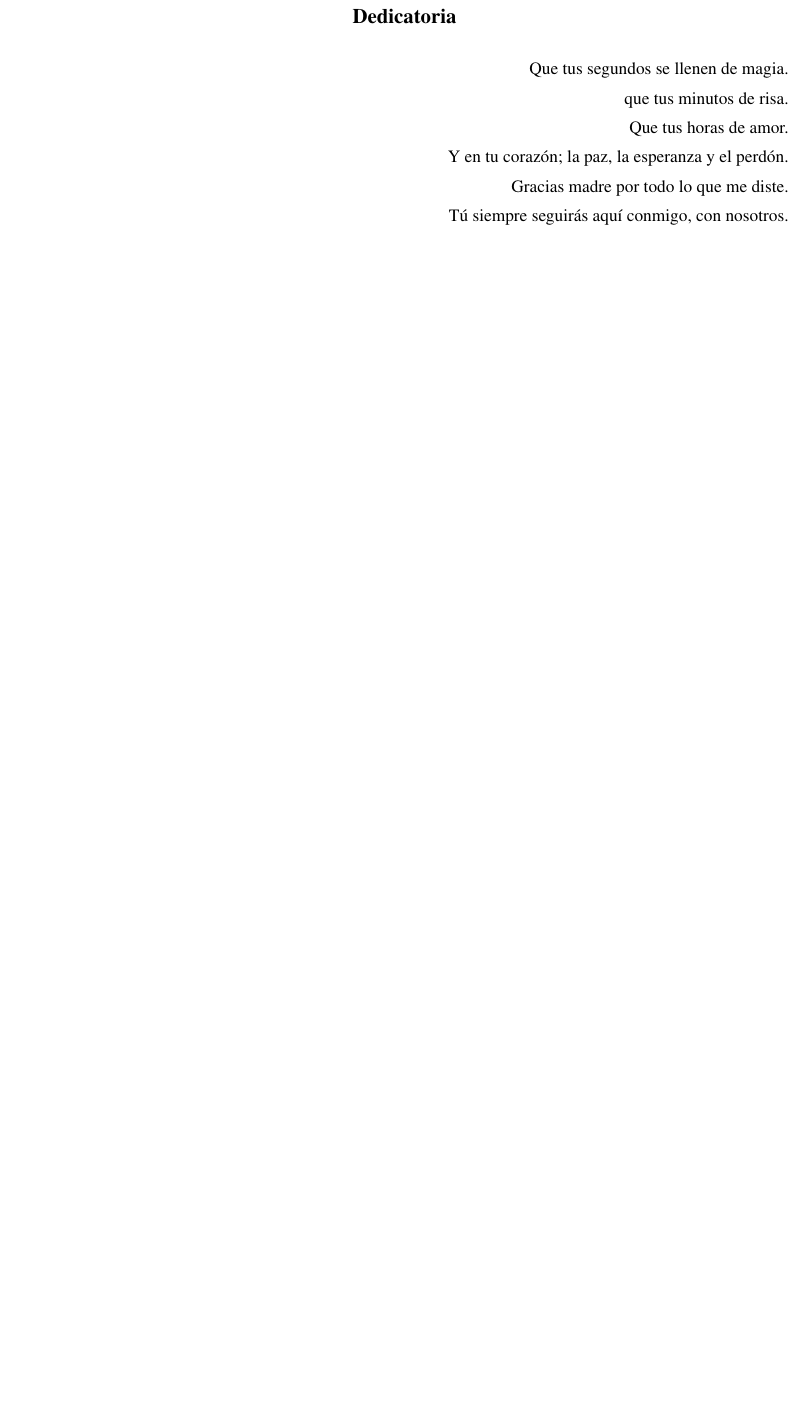
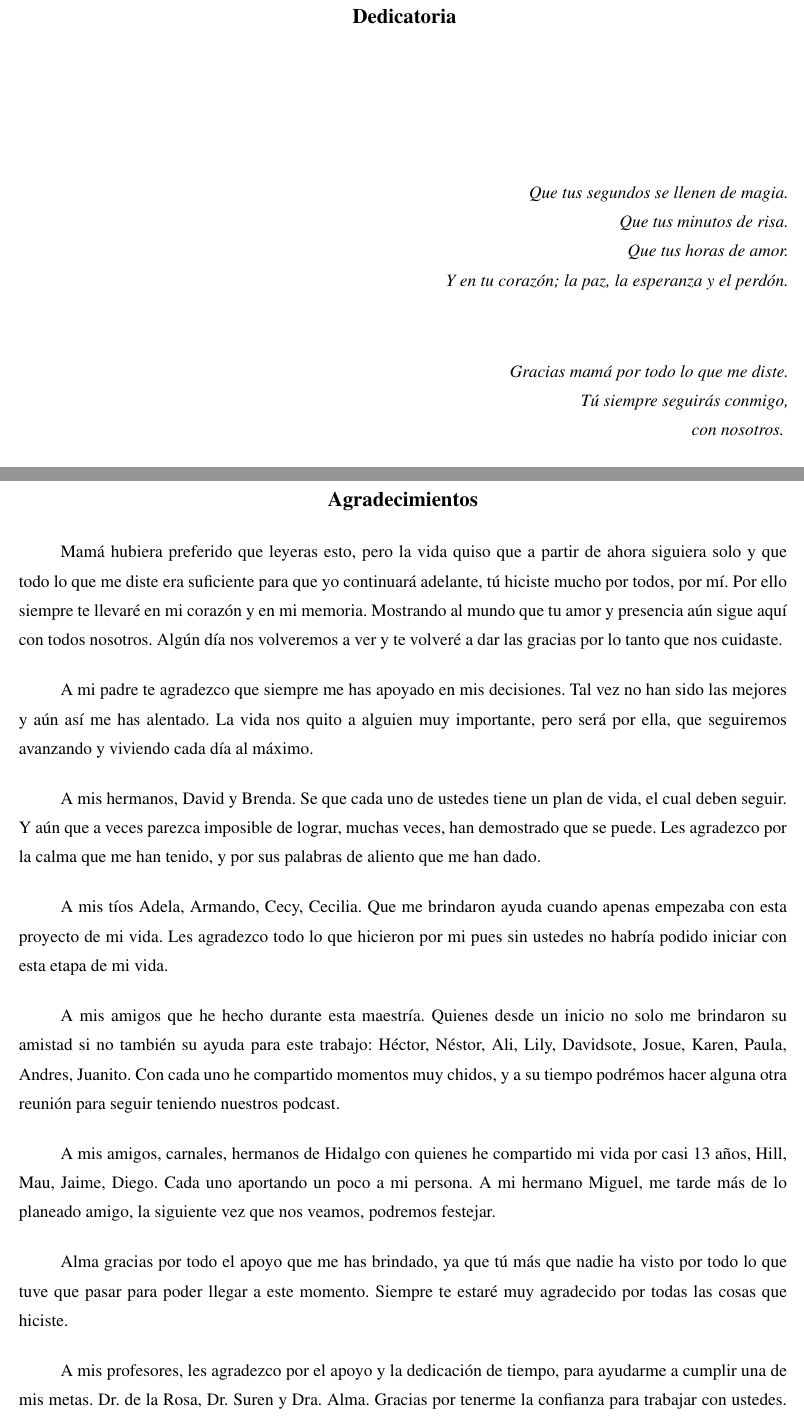
Before and after one commit to zarivan/tesisMaestria, a LaTeX thesis (TesisIvan.tex, which reads Anterior/Agradecimientos.tex, Anterior/Dedicatoria.tex): part of page 3 of 75 before the commit and two parts of pages 3 and 4 of 76 after it, the two joined at a grey line, cut so that both start at the same text, the shorter picture padded with empty space. Compiled offline with pdfLaTeX.

Commit message:
Tesis final con dedicatoría y agradecimientos.

```diff
--- a/Anterior/Agradecimientos.tex
+++ b/Anterior/Agradecimientos.tex
@@ -1,15 +1,24 @@
-\specialhead{Agradecimientos}
+	\specialhead{Agradecimientos}
 
-Hubiera preferido que leyeras esto, pero la vida quiso que a partir de ahora todo lo que me diste era suficiente para que yo continuará adelante, tú hiciste mucho por todos, por mí. Por ello siempre te llevaré en mi corazón y en mi memoria. Mostrando al mundo que tu amor y presencia aún sigue aquí con todos nosotros. Algún día nos volveremos a ver y te volveré a dar las gracias por lo tanto que nos cuidaste.
+Mamá hubiera preferido que leyeras esto, pero la vida quiso que a partir de ahora  siguiera solo y que todo lo que me diste era suficiente para que yo continuará adelante, tú hiciste mucho por todos, por mí. Por ello siempre te llevaré en mi corazón y en mi memoria. Mostrando al mundo que tu amor y presencia aún sigue aquí con todos nosotros. Algún día nos volveremos a ver y te volveré a dar las gracias por lo tanto que nos cuidaste.
+\vspace{0.5cm}
 
 A mi padre te agradezco que siempre me has apoyado en mis decisiones. Tal vez no han sido las mejores y aún así me has alentado. La vida nos quito a alguien muy importante, pero será por ella, que seguiremos avanzando y viviendo cada día al máximo.
-\\
+\vspace{0.5cm}
+
 A mis hermanos, David y Brenda. Se que cada uno de ustedes tiene un plan de vida, el cual deben seguir. Y aún que a veces parezca imposible de lograr, muchas veces, han demostrado que se puede. Les agradezco por la calma que me han tenido, y por sus palabras de aliento que me han dado.
-\\
+\vspace{0.5cm}
+
+A mis tíos Adela, Armando, Cecy, Cecilia. Que me brindaron ayuda cuando apenas empezaba con esta proyecto de mi vida. Les agradezco todo lo que hicieron por mi pues sin ustedes no habría podido iniciar con esta etapa de mi vida.
+\vspace{0.5cm}
+
 A mis amigos que he hecho durante esta maestría. Quienes desde un inicio no solo me brindaron su amistad si no también su ayuda para este trabajo: Héctor, Néstor, Ali, Lily, Davidsote, Josue, Karen, Paula, Andres, Juanito. Con cada uno he compartido momentos muy chidos, y a su tiempo podrémos hacer alguna otra reunión para seguir teniendo nuestros podcast.
+\vspace{0.5cm}
 
 A mis amigos, carnales, hermanos de Hidalgo con quienes he compartido mi vida por casi 13 años, Hill, Mau, Jaime, Diego. Cada uno aportando un poco a mi persona. A mi hermano Miguel, me tarde más de lo planeado amigo, la siguiente vez que nos veamos, podremos festejar.
-\\
-Alma gracias por todo el apoyo que me has dado en este ultimo año. Nunca imaginé nada de lo que me deparo la vida para mis 27 y 28 años. Y tú llegaste para alentarme y apoyarme cuando más y más cosas pasaban.
+\vspace{0.5cm}
 
-Agradecimientos al Dr. de la Rosa, Dr. Suren y Dr. Alma
+Alma gracias por todo el apoyo que me has brindado, ya que tú más que nadie ha visto por todo lo que tuve que pasar para poder llegar a este momento. Siempre te estaré muy agradecido por todas las cosas que hiciste.
+\vspace{0.5cm}
+
+A mis profesores, les agradezco por el apoyo y la dedicación de tiempo, para ayudarme a cumplir una de mis metas. Dr. de la Rosa, Dr. Suren y Dra. Alma. Gracias por tenerme la confianza para trabajar con ustedes. Espero podamos seguir trabajando juntos en un futuro.
--- a/Anterior/Dedicatoria.tex
+++ b/Anterior/Dedicatoria.tex
@@ -1,11 +1,16 @@
 \specialhead{Dedicatoria}
 \begin{flushright}
+	\vspace{3cm}
+	\textit{
     Que tus segundos se llenen de magia.\\
-    que tus minutos de risa.\\
+    Que tus minutos de risa.\\
     Que tus horas de amor.\\
-    Y en tu corazón; la paz, la esperanza y el perdón.
+    Y en tu corazón; la paz, la esperanza y el perdón.}\\
+	\vspace{15mm}
 
-    Gracias madre por todo lo que me diste. \\
-    Tú siempre seguirás aquí conmigo, con nosotros.
+	\textit{
+    Gracias mamá por todo lo que me diste. \\
+    Tú siempre seguirás conmigo,\\
+    con nosotros. }
 
 \end{flushright}
```
Also changed, not shown: TesisIvan.tex (+1 -1 lines), 7 other files.
